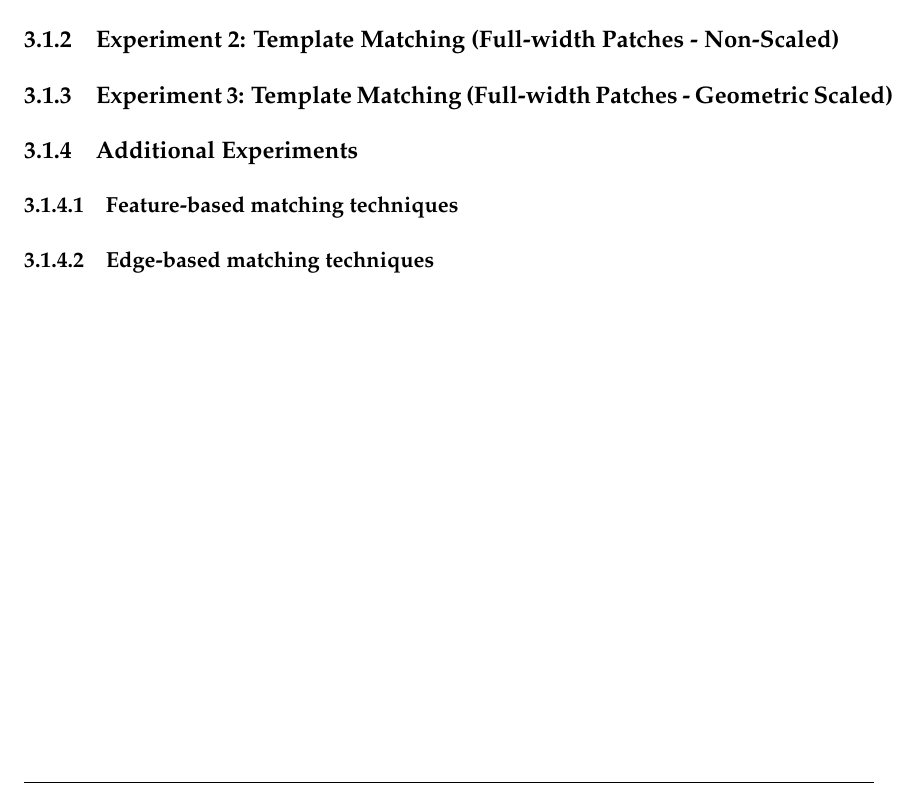
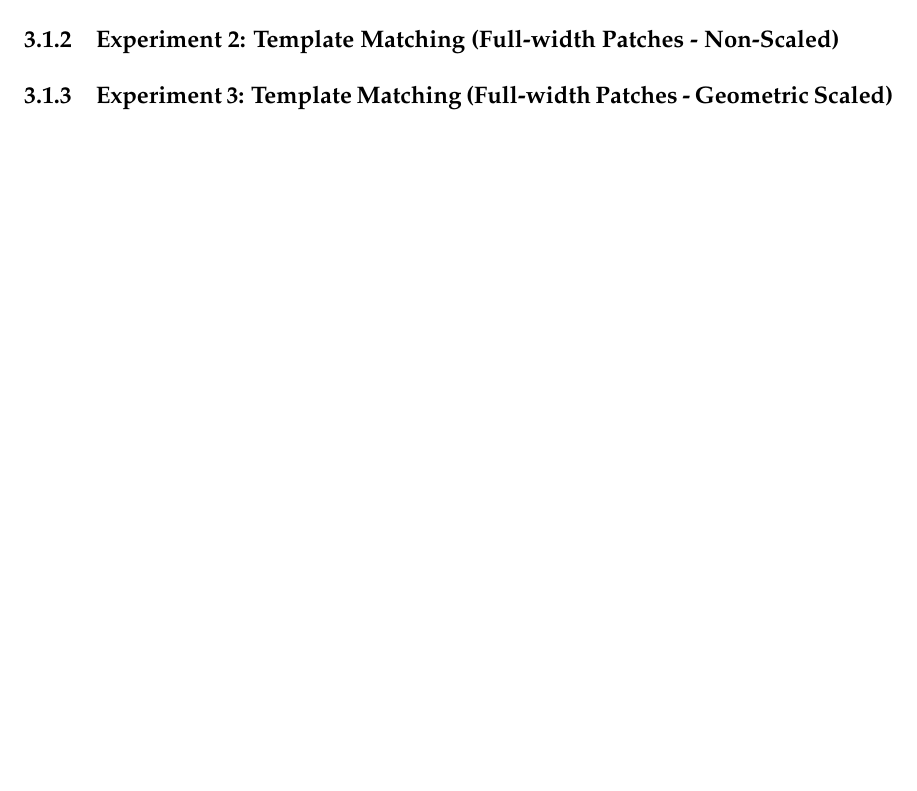
Before and after one commit to cgddrd/CS39440-major-project, a LaTeX thesis (documentation/final_report/dissertation.tex, which reads documentation/final_report/Chapter3/chapter3.tex): part of page 53 of 57, cut so that both start at the same text, the shorter picture padded with empty space. Compiled offline with pdfLaTeX.

```diff
--- a/documentation/final_report/Chapter3/chapter3.tex
+++ b/documentation/final_report/Chapter3/chapter3.tex
@@ -15,10 +15,6 @@
 \subsubsection{Dataset 1: Living Room Carpet}
 
 \subsection{Experiment 2: Template Matching (Full-width Patches - Non-Scaled)}
+
+
 \subsection{Experiment 3: Template Matching (Full-width Patches - Geometric Scaled)}
-
-\subsection{Additional Experiments}
-
-\subsubsection{Feature-based matching techniques}
-
-\subsubsection{Edge-based matching techniques}
```
